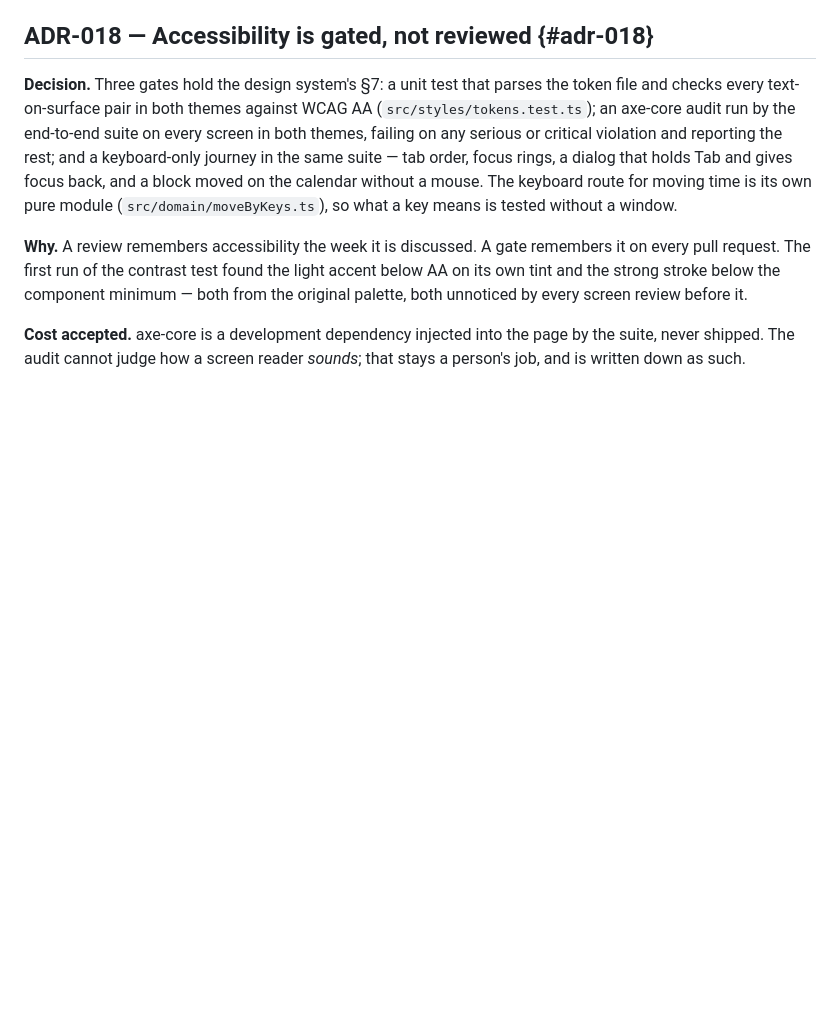
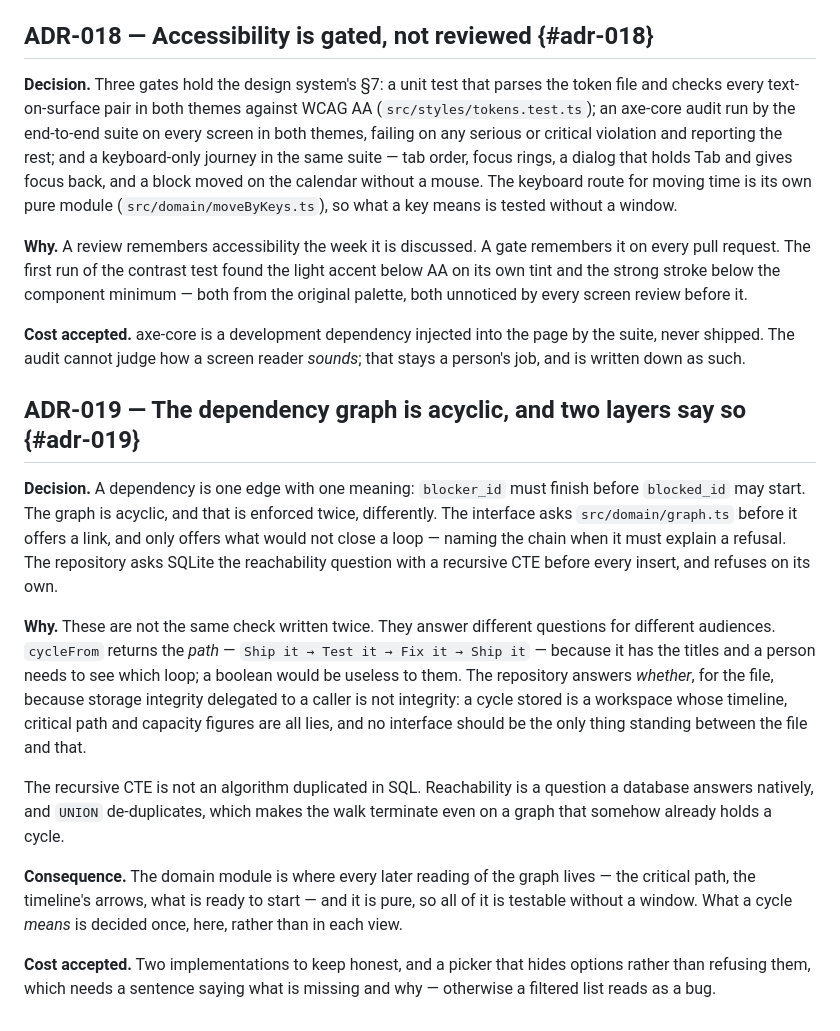
Before and after one commit to alexjustino/tessera, a Markdown page: docs/architecture/ADR.md, the part around the change. Rendered like a GitHub page; blank space fills up the shorter version.

Commit message:
docs: ADR-019, and check the words already on the row
Why two layers refuse a cycle and why they are not the same check written
twice — one answers which loop, for a person, the other whether, for the
file. And the rule the collision earned: before a state gets a word on a
row, read the words already there.

Co-Authored-By: Claude Opus 5 <noreply@anthropic.com>

```diff
--- a/docs/architecture/ADR.md
+++ b/docs/architecture/ADR.md
@@ -305,3 +305,31 @@ unnoticed by every screen review before it.
 **Cost accepted.** axe-core is a development dependency injected into the page by the suite,
 never shipped. The audit cannot judge how a screen reader _sounds_; that stays a person's job,
 and is written down as such.
+
+## ADR-019 — The dependency graph is acyclic, and two layers say so {#adr-019}
+
+**Decision.** A dependency is one edge with one meaning: `blocker_id` must finish before
+`blocked_id` may start. The graph is acyclic, and that is enforced twice, differently. The
+interface asks `src/domain/graph.ts` before it offers a link, and only offers what would not
+close a loop — naming the chain when it must explain a refusal. The repository asks SQLite the
+reachability question with a recursive CTE before every insert, and refuses on its own.
+
+**Why.** These are not the same check written twice. They answer different questions for
+different audiences. `cycleFrom` returns the _path_ — `Ship it → Test it → Fix it → Ship it` —
+because it has the titles and a person needs to see which loop; a boolean would be useless to
+them. The repository answers _whether_, for the file, because storage integrity delegated to a
+caller is not integrity: a cycle stored is a workspace whose timeline, critical path and
+capacity figures are all lies, and no interface should be the only thing standing between the
+file and that.
+
+The recursive CTE is not an algorithm duplicated in SQL. Reachability is a question a database
+answers natively, and `UNION` de-duplicates, which makes the walk terminate even on a graph that
+somehow already holds a cycle.
+
+**Consequence.** The domain module is where every later reading of the graph lives — the
+critical path, the timeline's arrows, what is ready to start — and it is pure, so all of it is
+testable without a window. What a cycle _means_ is decided once, here, rather than in each view.
+
+**Cost accepted.** Two implementations to keep honest, and a picker that hides options rather
+than refusing them, which needs a sentence saying what is missing and why — otherwise a filtered
+list reads as a bug.
```
Also changed, not shown: CHANGELOG.md (+7 -1 lines), DESIGN_SYSTEM.md (+9 -0 lines).
